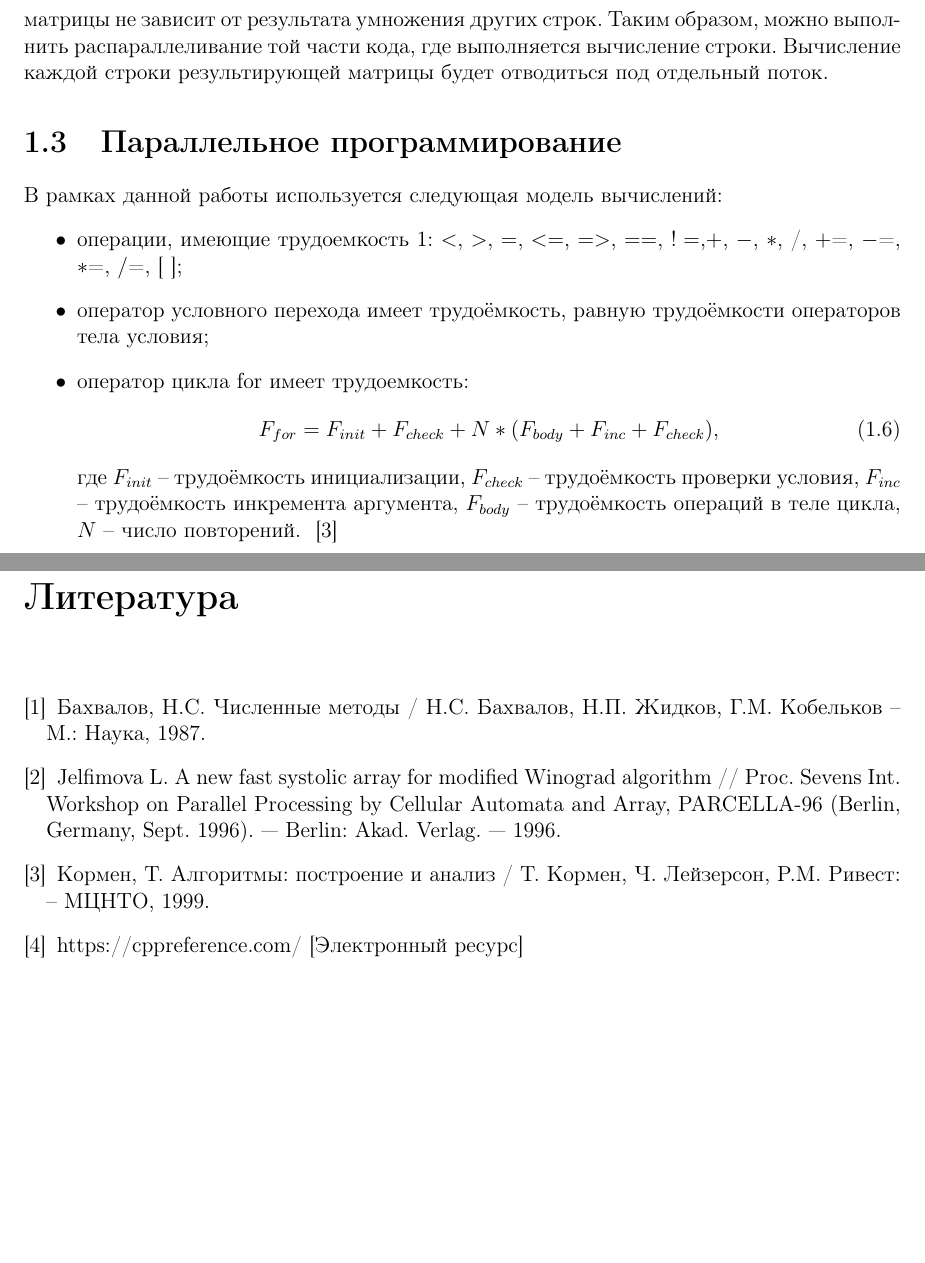
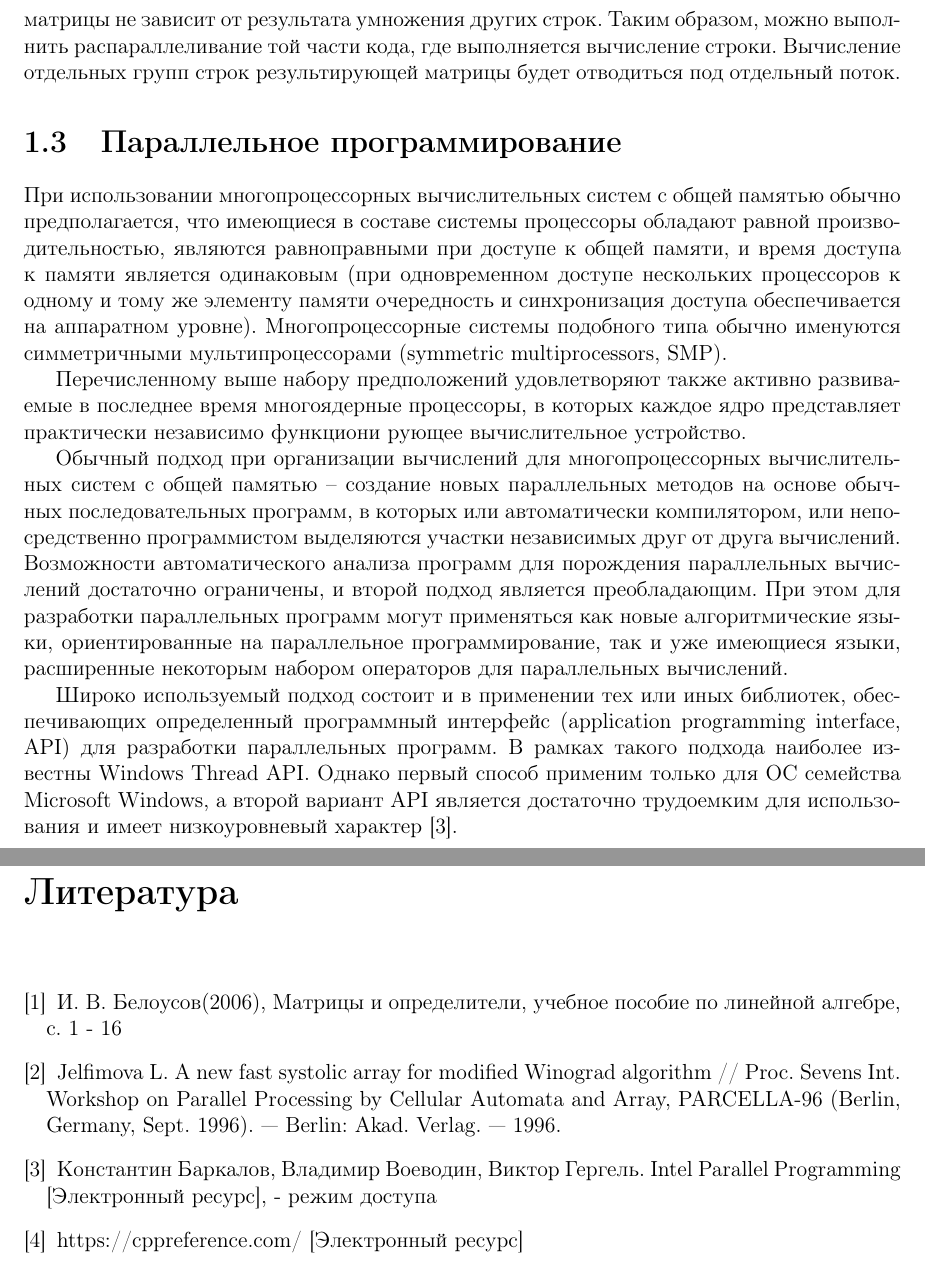
Before and after one commit to SGCube/IU7-Analysis-of-Algorithms, a LaTeX document (lab_04/report/report_4.tex): two parts of pages 6 and 21 of 21, joined at a grey line, cut so that both start at the same text, the shorter picture padded with empty space. Compiled offline with pdfLaTeX.

Commit message:
#28 analytic part finished

```diff
--- a/lab_04/report/report_4.tex
+++ b/lab_04/report/report_4.tex
@@ -165,20 +165,16 @@ columns=fullflexible }
 
 	\subsection{Параллельная реализация алгоритма Винограда}
 	Трудоёмкость алгоритма Винограда для матриц размеров $M \times N$ и $N \times Q$ имеет сложность $O(MNQ)$. Для улучшения работы алгоритма необходимо выполнить распараллеливание той части алгоритма, которая задаёт данную сложность - часть, содержащая 3 вложенных цикла по размерам матриц.
-	Вычисление результата для каждой строки результирующей матрицы не зависит от результата умножения других строк. Таким образом, можно выполнить распараллеливание той части кода, где выполняется вычисление строки. Вычисление каждой строки результирующей матрицы будет отводиться под отдельный поток.
+	Вычисление результата для каждой строки результирующей матрицы не зависит от результата умножения других строк. Таким образом, можно выполнить распараллеливание той части кода, где выполняется вычисление строки. Вычисление отдельных групп строк результирующей матрицы будет отводиться под отдельный поток.
 
 	\section{Параллельное программирование}
-	В рамках данной работы используется следующая модель вычислений:
-	\begin{itemize}
-		\item операции, имеющие трудоемкость 1: $<$, $>$, $=$, $<=$, $=>$, $==$, $!=$,$+$, $-$, $\ast$, /, $+$=, $-$=, $\ast$=, $/$=, [ ];
-		\item оператор условного перехода имеет трудоёмкость, равную трудоёмкости операторов тела условия;
-		\item оператор цикла for имеет трудоемкость:
-		\begin{equation}
-		\label{for_cost}
-		F_{for} = F_{init} + F_{check} + N \ast (F_{body} + F_{inc} + F_{check}),
-		\end{equation}
-		где $F_{init}$ -- трудоёмкость инициализации, $F_{check}$ -- трудоёмкость проверки условия, $F_{inc}$ -- трудоёмкость инкремента аргумента, $F_{body}$ -- трудоёмкость операций в теле цикла, $N$ -- число повторений. ~\cite{AlgAnalysis}
-	\end{itemize}
+	При использовании многопроцессорных вычислительных систем с общей памятью обычно предполагается, что имеющиеся в составе системы процессоры обладают равной производительностью, являются равноправными при доступе к общей памяти, и время доступа к памяти является одинаковым (при одновременном доступе нескольких процессоров к одному и тому же элементу памяти очередность и синхронизация доступа обеспечивается на аппаратном уровне). Многопроцессорные системы подобного типа обычно именуются симметричными мультипроцессорами (symmetric multiprocessors, SMP).
+
+	Перечисленному выше набору предположений удовлетворяют также активно развиваемые в последнее время многоядерные процессоры, в которых каждое ядро представляет практически независимо функциони рующее вычислительное устройство.
+
+	Обычный подход при организации вычислений для многопроцессорных вычислительных систем с общей памятью – создание новых параллельных методов на основе обычных последовательных программ, в которых или автоматически компилятором, или непосредственно программистом выделяются участки независимых друг от друга вычислений. Возможности автоматического анализа программ для порождения параллельных вычислений достаточно ограничены, и второй подход является преобладающим. При этом для разработки параллельных программ могут применяться как новые алгоритмические языки, ориентированные на параллельное программирование, так и уже имеющиеся языки, расширенные некоторым набором операторов для параллельных вычислений.
+
+	Широко используемый подход состоит и в применении тех или иных библиотек, обеспечивающих определенный программный интерфейс (application programming interface, API) для разработки параллельных программ. В рамках такого подхода наиболее известны Windows Thread API. Однако первый способ применим только для ОС семейства Microsoft Windows, а второй вариант API является достаточно трудоемким для использования и имеет низкоуровневый характер \cite{Barkalov}.
 
 
 	\chapter{Конструкторская часть}
@@ -698,9 +694,9 @@ columns=fullflexible }
 	\newpage
 
 	\begin{thebibliography}{}
-	\bibitem{CompAlg} Бахвалов, Н.С. Численные методы / Н.С. Бахвалов, Н.П. Жидков, Г.М. Кобельков – М.: Наука, 1987.
+	\bibitem{Belousov}И. В. Белоусов(2006), Матрицы и определители, учебное пособие по линейной алгебре, с. 1 - 16
 	\bibitem{Winograd} Jelfimova L. A new fast systolic array for modified Winograd algorithm // Proc. Sevens Int. Workshop on Parallel Processing by Cellular Automata and Array, PARCELLA-96 (Berlin, Germany, Sept. 1996). — Berlin: Akad. Verlag. — 1996.
-	\bibitem{AlgAnalysis} Кормен, Т. Алгоритмы: построение и анализ / Т. Кормен, Ч. Лейзерсон, Р.М. Ривест: – МЦНТО, 1999.
+	\bibitem{Barkalov} Константин Баркалов, Владимир Воеводин, Виктор Гергель. Intel Parallel Programming [Электронный ресурс], - режим доступа
 	\bibitem{CPP} https://cppreference.com/ [Электронный ресурс]
 	\end{thebibliography}
 	\addcontentsline{toc}{chapter}{Литература}
```
Also changed, not shown: lab_04/report/report_4.pdf, lab_04/report/report_4.tex (2 more changed lines).
